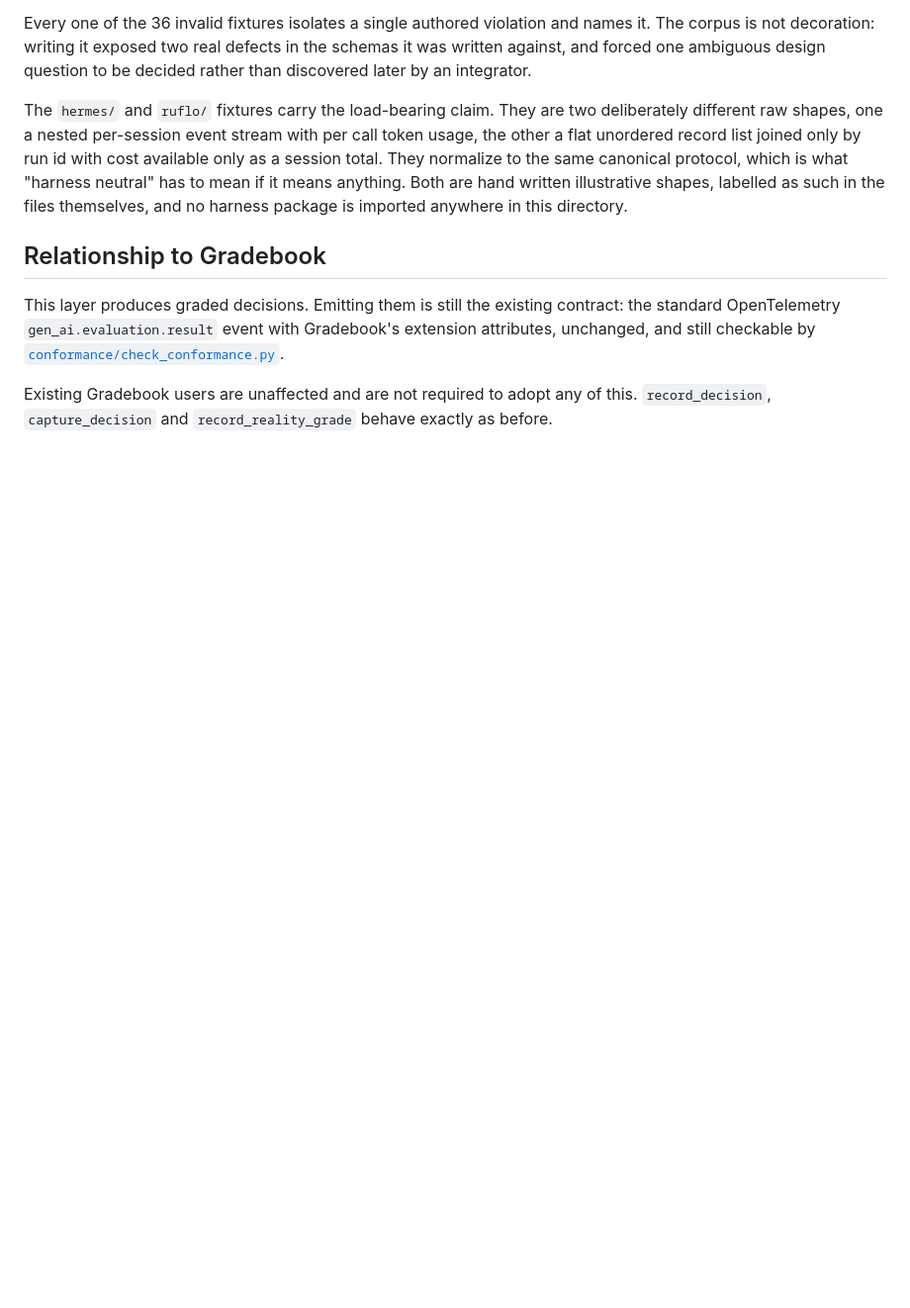
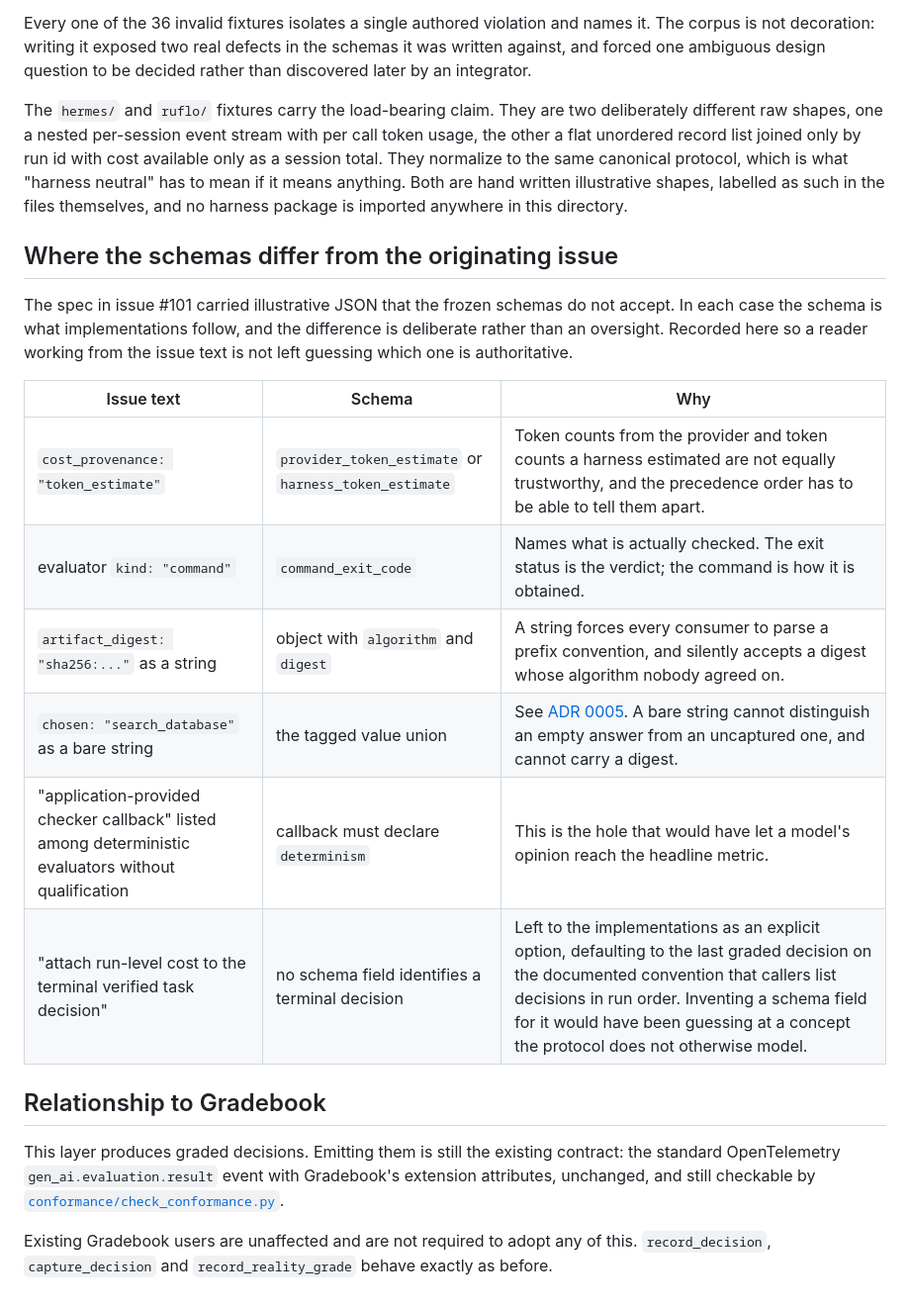
Before and after one commit to mukundheda/augmentloop-signoz-hackathon, a Markdown page: universal-adapter/README.md, the part around the change. Shown at 99% size. GitHub-like rendering; blank space fills up the shorter version.

Commit message:
docs: correct ADR 0004, and record where the schemas differ from the issue
The TypeScript implementation included the chosen value in the derived
decision identity, which contradicted ADR 0004 as written. The ADR was
wrong and is amended.

It was wrong on the fact: the chosen value is fixed the moment a decision
is made, unlike evidence and usage which accumulate, so it never belonged
in the list of mutable fields.

It was wrong on the consequence, which matters more. Excluding it means
two attempts at one task, in one run, by one agent differ in nothing
derivation looks at. Both derive the same id, the second is rejected as a
duplicate whose content differs, and the failed attempt disappears. Issue
#101 requires the opposite in as many words: failed attempts count toward
efficiency, and the numerator includes incorrect attempts. An identity
rule that deletes failed attempts defeats cost-per-correct on the side
that makes it honest.

The limit this does not fix is stated rather than hidden: two attempts
producing an identical chosen value still collide, because the protocol
has no attempt or sequence field. Adapters needing identical retries
counted separately must supply explicit ids, which is one reason
adapter-supplied ids remain permitted.

Also records the six places where the frozen schemas do not accept the
issue's illustrative JSON, with the reason for each, so a reader working
from the issue text knows which is authoritative.

Co-Authored-By: Claude Opus 5 (1M context) <noreply@anthropic.com>

```diff
--- a/universal-adapter/README.md
+++ b/universal-adapter/README.md
@@ -156,6 +156,22 @@ protocol, which is what "harness neutral" has to mean if it means anything. Both
 are hand written illustrative shapes, labelled as such in the files themselves,
 and no harness package is imported anywhere in this directory.
 
+## Where the schemas differ from the originating issue
+
+The spec in issue #101 carried illustrative JSON that the frozen schemas do not
+accept. In each case the schema is what implementations follow, and the
+difference is deliberate rather than an oversight. Recorded here so a reader
+working from the issue text is not left guessing which one is authoritative.
+
+| Issue text | Schema | Why |
+| --- | --- | --- |
+| `cost_provenance: "token_estimate"` | `provider_token_estimate` or `harness_token_estimate` | Token counts from the provider and token counts a harness estimated are not equally trustworthy, and the precedence order has to be able to tell them apart. |
+| evaluator `kind: "command"` | `command_exit_code` | Names what is actually checked. The exit status is the verdict; the command is how it is obtained. |
+| `artifact_digest: "sha256:..."` as a string | object with `algorithm` and `digest` | A string forces every consumer to parse a prefix convention, and silently accepts a digest whose algorithm nobody agreed on. |
+| `chosen: "search_database"` as a bare string | the tagged value union | See [ADR 0005](../docs/adr/0005-values-carried-by-reference-or-digest-from-v1.md). A bare string cannot distinguish an empty answer from an uncaptured one, and cannot carry a digest. |
+| "application-provided checker callback" listed among deterministic evaluators without qualification | callback must declare `determinism` | This is the hole that would have let a model's opinion reach the headline metric. |
+| "attach run-level cost to the terminal verified task decision" | no schema field identifies a terminal decision | Left to the implementations as an explicit option, defaulting to the last graded decision on the documented convention that callers list decisions in run order. Inventing a schema field for it would have been guessing at a concept the protocol does not otherwise model. |
+
 ## Relationship to Gradebook
 
 This layer produces graded decisions. Emitting them is still the existing
```
Also changed, not shown: docs/adr/0004-decision-identity-is-derived-not-declared.md (+11 -1 lines).
